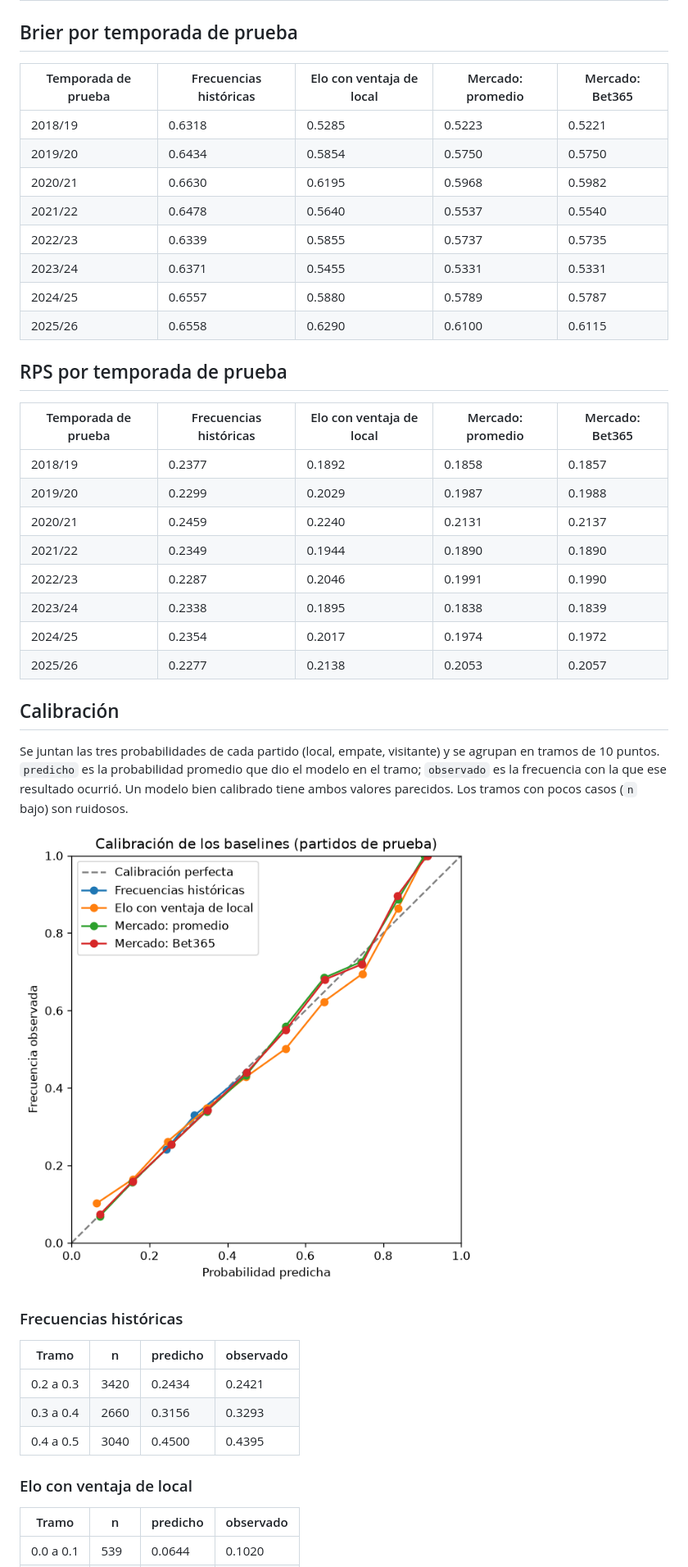
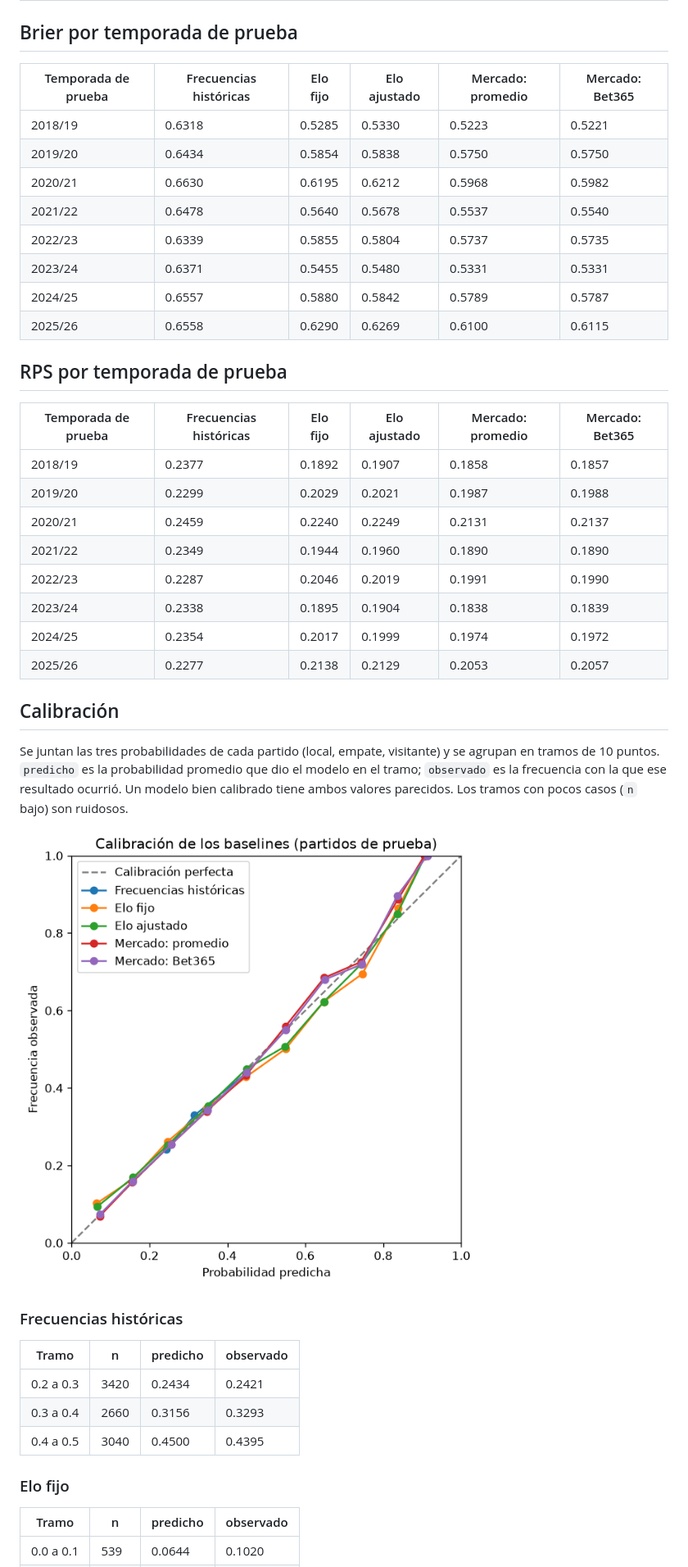
Before and after one commit to zumaetaadriel2/sports-predictor-az, a Markdown page: reports/baseline_metrics.md, the part around one of its changes. Shown at 82% size. Drawn GitHub-style; pictures changed too: reports/baseline_calibration.png.

```diff
--- a/reports/baseline_metrics.md
+++ b/reports/baseline_metrics.md
@@ -34,29 +49,29 @@ Generado por `python scripts/evaluate_baselines.py`. No editar a mano.
 
 ## Brier por temporada de prueba
 
-| Temporada de prueba | Frecuencias históricas | Elo con ventaja de local | Mercado: promedio | Mercado: Bet365 |
-|---|---|---|---|---|
-| 2018/19 | 0.6318 | 0.5285 | 0.5223 | 0.5221 |
-| 2019/20 | 0.6434 | 0.5854 | 0.5750 | 0.5750 |
-| 2020/21 | 0.6630 | 0.6195 | 0.5968 | 0.5982 |
-| 2021/22 | 0.6478 | 0.5640 | 0.5537 | 0.5540 |
-| 2022/23 | 0.6339 | 0.5855 | 0.5737 | 0.5735 |
-| 2023/24 | 0.6371 | 0.5455 | 0.5331 | 0.5331 |
-| 2024/25 | 0.6557 | 0.5880 | 0.5789 | 0.5787 |
-| 2025/26 | 0.6558 | 0.6290 | 0.6100 | 0.6115 |
+| Temporada de prueba | Frecuencias históricas | Elo fijo | Elo ajustado | Mercado: promedio | Mercado: Bet365 |
+|---|---|---|---|---|---|
+| 2018/19 | 0.6318 | 0.5285 | 0.5330 | 0.5223 | 0.5221 |
+| 2019/20 | 0.6434 | 0.5854 | 0.5838 | 0.5750 | 0.5750 |
+| 2020/21 | 0.6630 | 0.6195 | 0.6212 | 0.5968 | 0.5982 |
+| 2021/22 | 0.6478 | 0.5640 | 0.5678 | 0.5537 | 0.5540 |
+| 2022/23 | 0.6339 | 0.5855 | 0.5804 | 0.5737 | 0.5735 |
+| 2023/24 | 0.6371 | 0.5455 | 0.5480 | 0.5331 | 0.5331 |
+| 2024/25 | 0.6557 | 0.5880 | 0.5842 | 0.5789 | 0.5787 |
+| 2025/26 | 0.6558 | 0.6290 | 0.6269 | 0.6100 | 0.6115 |
 
 ## RPS por temporada de prueba
 
-| Temporada de prueba | Frecuencias históricas | Elo con ventaja de local | Mercado: promedio | Mercado: Bet365 |
-|---|---|---|---|---|
-| 2018/19 | 0.2377 | 0.1892 | 0.1858 | 0.1857 |
-| 2019/20 | 0.2299 | 0.2029 | 0.1987 | 0.1988 |
-| 2020/21 | 0.2459 | 0.2240 | 0.2131 | 0.2137 |
-| 2021/22 | 0.2349 | 0.1944 | 0.1890 | 0.1890 |
-| 2022/23 | 0.2287 | 0.2046 | 0.1991 | 0.1990 |
-| 2023/24 | 0.2338 | 0.1895 | 0.1838 | 0.1839 |
-| 2024/25 | 0.2354 | 0.2017 | 0.1974 | 0.1972 |
-| 2025/26 | 0.2277 | 0.2138 | 0.2053 | 0.2057 |
+| Temporada de prueba | Frecuencias históricas | Elo fijo | Elo ajustado | Mercado: promedio | Mercado: Bet365 |
+|---|---|---|---|---|---|
+| 2018/19 | 0.2377 | 0.1892 | 0.1907 | 0.1858 | 0.1857 |
+| 2019/20 | 0.2299 | 0.2029 | 0.2021 | 0.1987 | 0.1988 |
+| 2020/21 | 0.2459 | 0.2240 | 0.2249 | 0.2131 | 0.2137 |
+| 2021/22 | 0.2349 | 0.1944 | 0.1960 | 0.1890 | 0.1890 |
+| 2022/23 | 0.2287 | 0.2046 | 0.2019 | 0.1991 | 0.1990 |
+| 2023/24 | 0.2338 | 0.1895 | 0.1904 | 0.1838 | 0.1839 |
+| 2024/25 | 0.2354 | 0.2017 | 0.1999 | 0.1974 | 0.1972 |
+| 2025/26 | 0.2277 | 0.2138 | 0.2129 | 0.2053 | 0.2057 |
 
 ## Calibración
 
@@ -72,7 +87,7 @@ Se juntan las tres probabilidades de cada partido (local, empate, visitante) y s
 | 0.3 a 0.4 | 2660 | 0.3156 | 0.3293 |
 | 0.4 a 0.5 | 3040 | 0.4500 | 0.4395 |
 
-### Elo con ventaja de local
+### Elo fijo
 
 | Tramo | n | predicho | observado |
 |---|---|---|---|
```
Also changed, not shown: other parts of reports/baseline_metrics.md (+42 -12 lines), 3 other files.
